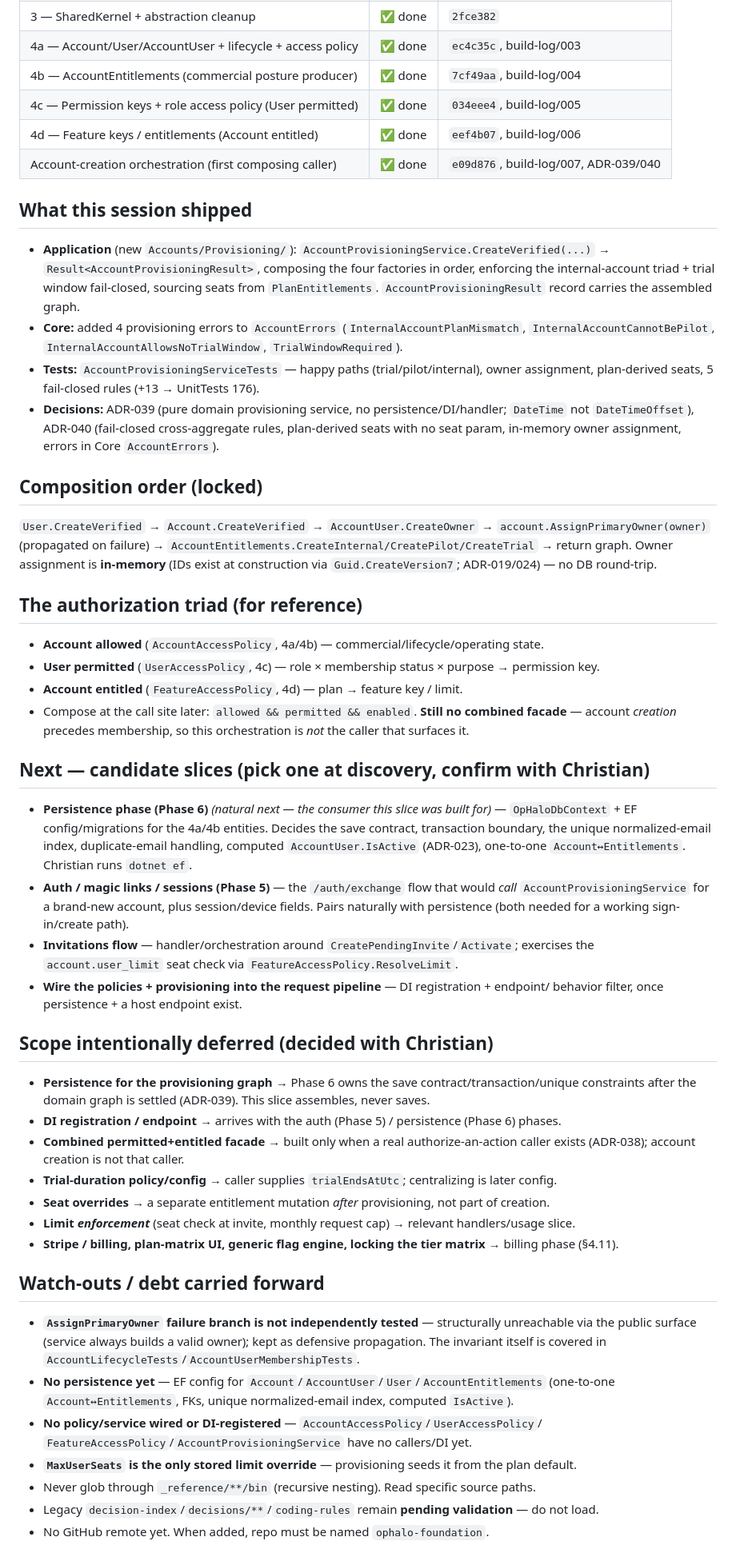
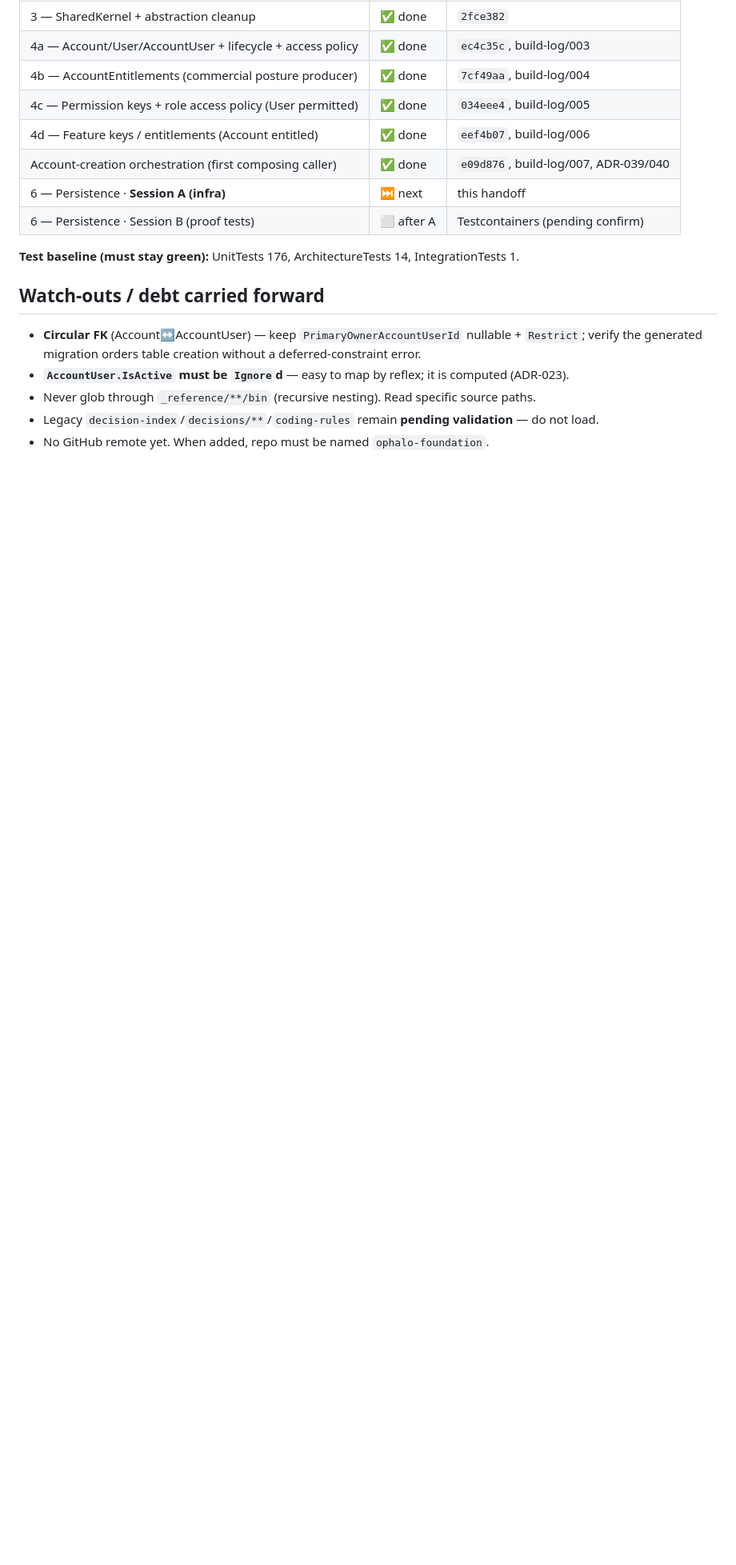
Before and after one commit to chundemer/Ophalo-Foundation, a Markdown page: docs/session-log.md, the part around one of its changes. Shown at 80% size. Rendered like a GitHub page; blank space fills up the shorter version.

```diff
--- a/docs/session-log.md
+++ b/docs/session-log.md
@@ -27,72 +116,16 @@ Phase 4 factories. Work is **uncommitted** pending approval.
 | 4c — Permission keys + role access policy (User permitted) | ✅ done | `034eee4`, build-log/005 |
 | 4d — Feature keys / entitlements (Account entitled) | ✅ done | `eef4b07`, build-log/006 |
 | Account-creation orchestration (first composing caller) | ✅ done | `e09d876`, build-log/007, ADR-039/040 |
+| 6 — Persistence · **Session A (infra)** | ⏭ next | this handoff |
+| 6 — Persistence · Session B (proof tests) | ⬜ after A | Testcontainers (pending confirm) |
 
-## What this session shipped
-
-- **Application** (new `Accounts/Provisioning/`): `AccountProvisioningService.CreateVerified(...)`
-  → `Result<AccountProvisioningResult>`, composing the four factories in order, enforcing the
-  internal-account triad + trial window fail-closed, sourcing seats from `PlanEntitlements`.
-  `AccountProvisioningResult` record carries the assembled graph.
-- **Core:** added 4 provisioning errors to `AccountErrors` (`InternalAccountPlanMismatch`,
-  `InternalAccountCannotBePilot`, `InternalAccountAllowsNoTrialWindow`, `TrialWindowRequired`).
-- **Tests:** `AccountProvisioningServiceTests` — happy paths (trial/pilot/internal), owner
-  assignment, plan-derived seats, 5 fail-closed rules (+13 → UnitTests 176).
-- **Decisions:** ADR-039 (pure domain provisioning service, no persistence/DI/handler; `DateTime`
-  not `DateTimeOffset`), ADR-040 (fail-closed cross-aggregate rules, plan-derived seats with no
-  seat param, in-memory owner assignment, errors in Core `AccountErrors`).
-
-## Composition order (locked)
-
-`User.CreateVerified` → `Account.CreateVerified` → `AccountUser.CreateOwner` →
-`account.AssignPrimaryOwner(owner)` (propagated on failure) →
-`AccountEntitlements.CreateInternal/CreatePilot/CreateTrial` → return graph. Owner assignment is
-**in-memory** (IDs exist at construction via `Guid.CreateVersion7`; ADR-019/024) — no DB round-trip.
-
-## The authorization triad (for reference)
-
-- **Account allowed** (`AccountAccessPolicy`, 4a/4b) — commercial/lifecycle/operating state.
-- **User permitted** (`UserAccessPolicy`, 4c) — role × membership status × purpose → permission key.
-- **Account entitled** (`FeatureAccessPolicy`, 4d) — plan → feature key / limit.
-- Compose at the call site later: `allowed && permitted && enabled`. **Still no combined facade**
-  — account *creation* precedes membership, so this orchestration is *not* the caller that surfaces it.
-
-## Next — candidate slices (pick one at discovery, confirm with Christian)
-
-- **Persistence phase (Phase 6)** *(natural next — the consumer this slice was built for)* —
-  `OpHaloDbContext` + EF config/migrations for the 4a/4b entities. Decides the save contract,
-  transaction boundary, the unique normalized-email index, duplicate-email handling, computed
-  `AccountUser.IsActive` (ADR-023), one-to-one `Account↔Entitlements`. Christian runs `dotnet ef`.
-- **Auth / magic links / sessions (Phase 5)** — the `/auth/exchange` flow that would *call*
-  `AccountProvisioningService` for a brand-new account, plus session/device fields. Pairs naturally
-  with persistence (both needed for a working sign-in/create path).
-- **Invitations flow** — handler/orchestration around `CreatePendingInvite`/`Activate`; exercises
-  the `account.user_limit` seat check via `FeatureAccessPolicy.ResolveLimit`.
-- **Wire the policies + provisioning into the request pipeline** — DI registration + endpoint/
-  behavior filter, once persistence + a host endpoint exist.
-
-## Scope intentionally deferred (decided with Christian)
-
-- **Persistence for the provisioning graph** → Phase 6 owns the save contract/transaction/unique
-  constraints after the domain graph is settled (ADR-039). This slice assembles, never saves.
-- **DI registration / endpoint** → arrives with the auth (Phase 5) / persistence (Phase 6) phases.
-- **Combined permitted+entitled facade** → built only when a real authorize-an-action caller exists
-  (ADR-038); account creation is not that caller.
-- **Trial-duration policy/config** → caller supplies `trialEndsAtUtc`; centralizing is later config.
-- **Seat overrides** → a separate entitlement mutation *after* provisioning, not part of creation.
-- **Limit *enforcement*** (seat check at invite, monthly request cap) → relevant handlers/usage slice.
-- **Stripe / billing, plan-matrix UI, generic flag engine, locking the tier matrix** → billing phase (§4.11).
+**Test baseline (must stay green):** UnitTests 176, ArchitectureTests 14, IntegrationTests 1.
 
 ## Watch-outs / debt carried forward
 
-- **`AssignPrimaryOwner` failure branch is not independently tested** — structurally unreachable via
-  the public surface (service always builds a valid owner); kept as defensive propagation. The
-  invariant itself is covered in `AccountLifecycleTests`/`AccountUserMembershipTests`.
-- **No persistence yet** — EF config for `Account`/`AccountUser`/`User`/`AccountEntitlements`
-  (one-to-one `Account↔Entitlements`, FKs, unique normalized-email index, computed `IsActive`).
-- **No policy/service wired or DI-registered** — `AccountAccessPolicy`/`UserAccessPolicy`/
-  `FeatureAccessPolicy`/`AccountProvisioningService` have no callers/DI yet.
-- **`MaxUserSeats` is the only stored limit override** — provisioning seeds it from the plan default.
+- **Circular FK** (Account↔AccountUser) — keep `PrimaryOwnerAccountUserId` nullable + `Restrict`; verify the
+  generated migration orders table creation without a deferred-constraint error.
+- **`AccountUser.IsActive` must be `Ignore`d** — easy to map by reflex; it is computed (ADR-023).
 - Never glob through `_reference/**/bin` (recursive nesting). Read specific source paths.
 - Legacy `decision-index`/`decisions/**`/`coding-rules` remain **pending validation** — do not load.
 - No GitHub remote yet. When added, repo must be named `ophalo-foundation`.
```
Also changed, not shown: other parts of docs/session-log.md (+99 -10 lines).
